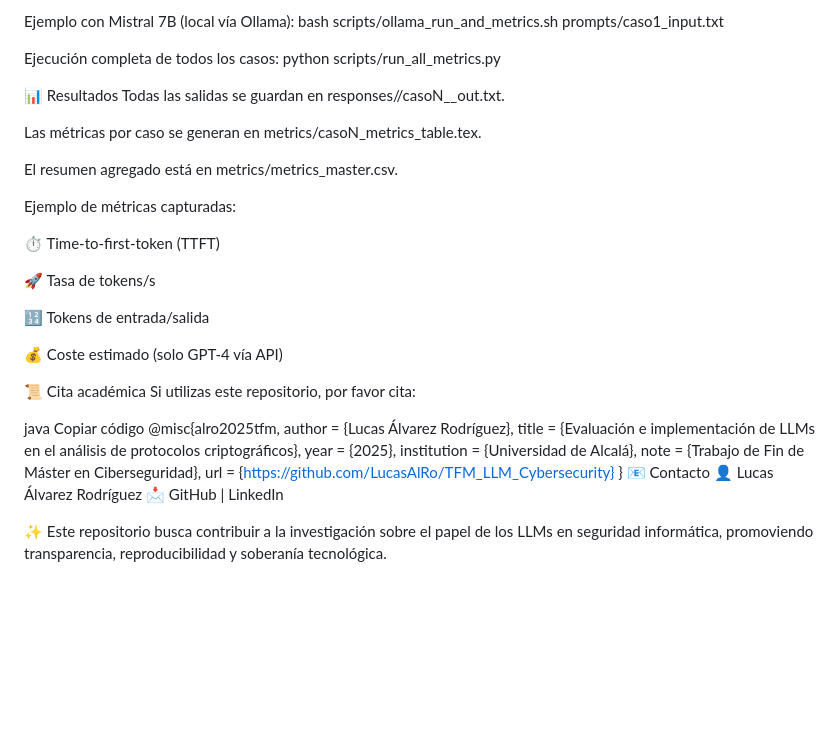
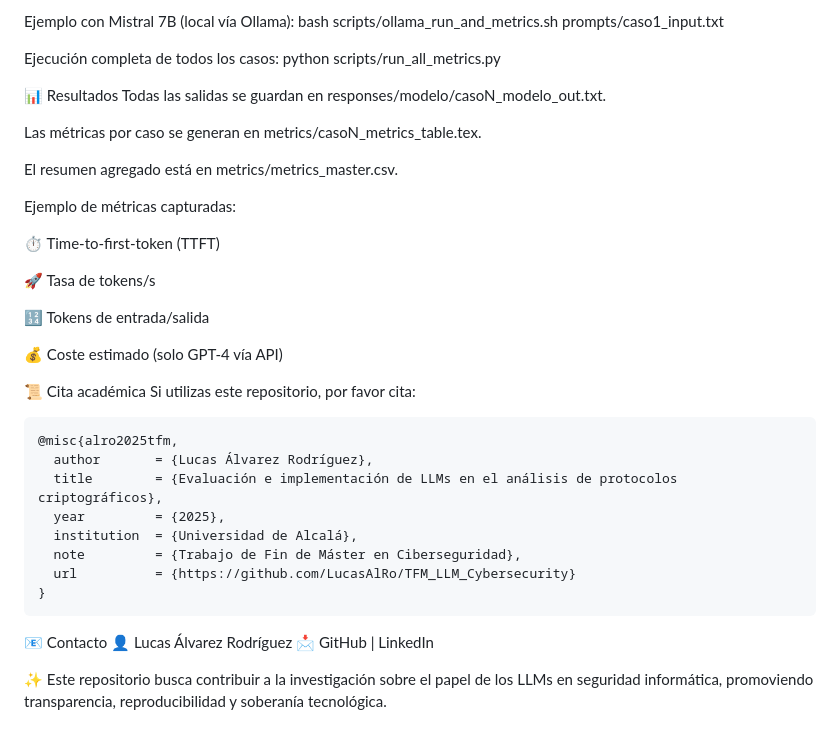
Before and after one commit to LucasAlRo/TFM_LLM_Cybersecurity, a Markdown page: README.md, the part around the change. GitHub-like rendering; blank space fills up the shorter version.

````diff
--- a/README.md
+++ b/README.md
@@ -52,7 +52,7 @@ Ejecución completa de todos los casos:
 python scripts/run_all_metrics.py
 
 📊 Resultados
-Todas las salidas se guardan en responses/<modelo>/casoN_<modelo>_out.txt.
+Todas las salidas se guardan en responses/modelo/casoN_modelo_out.txt.
 
 Las métricas por caso se generan en metrics/casoN_metrics_table.tex.
 
@@ -71,8 +71,7 @@ Ejemplo de métricas capturadas:
 📜 Cita académica
 Si utilizas este repositorio, por favor cita:
 
-java
-Copiar código
+```text
 @misc{alro2025tfm,
   author       = {Lucas Álvarez Rodríguez},
   title        = {Evaluación e implementación de LLMs en el análisis de protocolos criptográficos},
@@ -81,6 +80,7 @@ Copiar código
   note         = {Trabajo de Fin de Máster en Ciberseguridad},
   url          = {https://github.com/LucasAlRo/TFM_LLM_Cybersecurity}
 }
+```
 📧 Contacto
 👤 Lucas Álvarez Rodríguez
 📩 GitHub | LinkedIn
````
